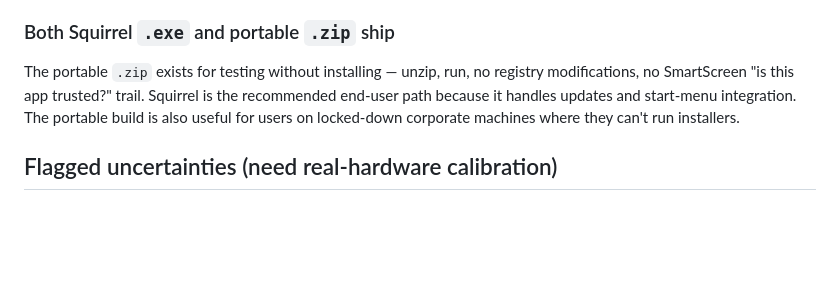
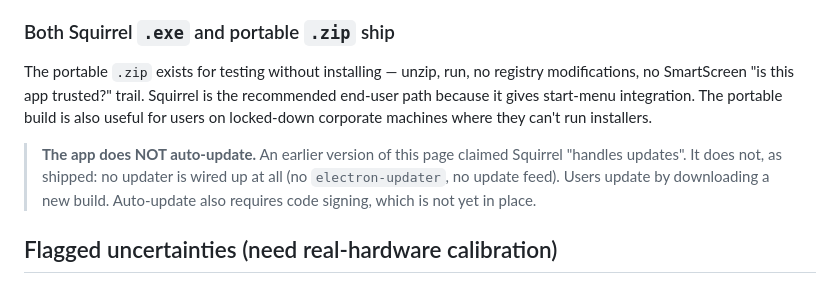
Before and after one commit to Xicnet/joymixa-bridge, a Markdown page: docs/windows-build.md, the part around the change. GitHub-like rendering; blank space fills up the shorter version.

Commit message:
docs(windows): stop claiming the app auto-updates — it does not
docs/windows-build.md told users Squirrel "handles updates". That is false as
shipped: no updater is wired up at all — no electron-updater, no update feed.
Users update by downloading a new build.

This was a false promise in user-facing docs, so it is worth correcting
regardless of whether auto-update is ever built. Auto-update would additionally
require code signing, which is not yet in place.

```diff
--- a/docs/windows-build.md
+++ b/docs/windows-build.md
@@ -121,9 +121,14 @@ on a function that fits in 100 lines. All locals are hoisted before the first
 
 The portable `.zip` exists for testing without installing — unzip, run, no
 registry modifications, no SmartScreen "is this app trusted?" trail. Squirrel is
-the recommended end-user path because it handles updates and start-menu
-integration. The portable build is also useful for users on locked-down corporate
-machines where they can't run installers.
+the recommended end-user path because it gives start-menu integration. The
+portable build is also useful for users on locked-down corporate machines where
+they can't run installers.
+
+> **The app does NOT auto-update.** An earlier version of this page claimed
+> Squirrel "handles updates". It does not, as shipped: no updater is wired up at
+> all (no `electron-updater`, no update feed). Users update by downloading a new
+> build. Auto-update also requires code signing, which is not yet in place.
 
 ## Flagged uncertainties (need real-hardware calibration)
 
```
